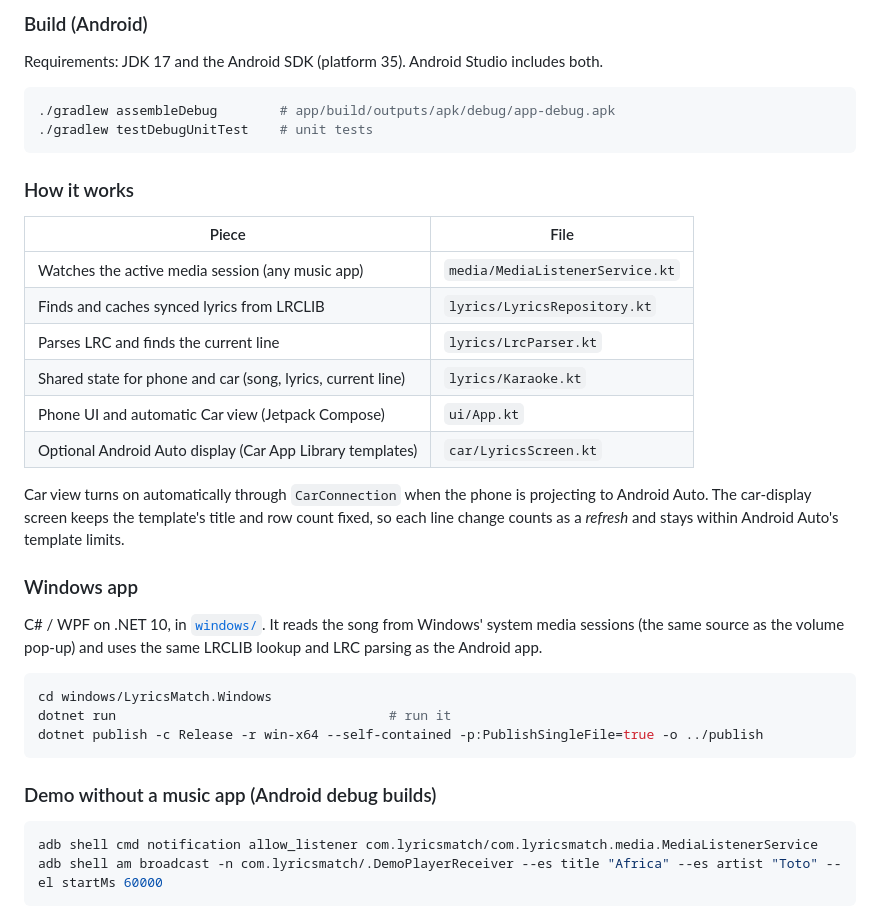
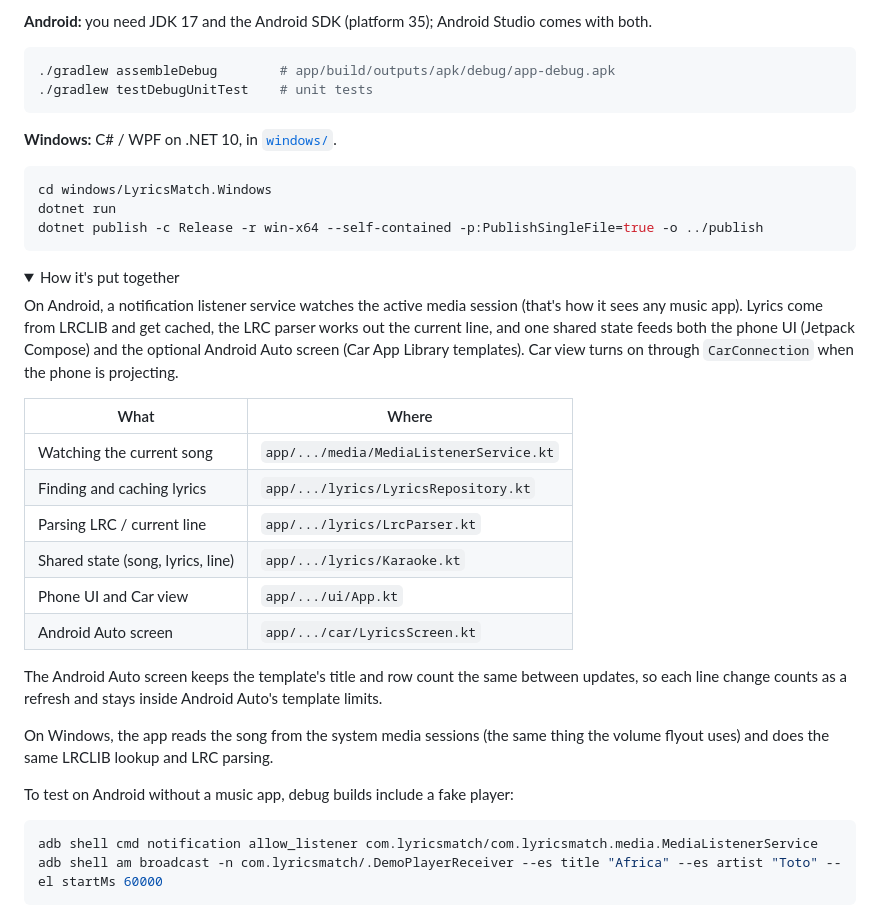
Before and after one commit to oric212/LyricsMatch, a Markdown page: README.md, the part around one of its changes. GitHub-like rendering; folded sections open.

````diff
--- a/README.md
+++ b/README.md
@@ -119,37 +104,38 @@ Keep your eyes on the road. LyricsMatch is meant for **passengers and quick glan
 
-### Build (Android)
-
-Requirements: JDK 17 and the Android SDK (platform 35). Android Studio includes both.
+**Android:** you need JDK 17 and the Android SDK (platform 35); Android Studio comes with both.
 
 ```bash
 ./gradlew assembleDebug        # app/build/outputs/apk/debug/app-debug.apk
 ./gradlew testDebugUnitTest    # unit tests
 ```
 
-### How it works
-
-| Piece | File |
-| --- | --- |
-| Watches the active media session (any music app) | `media/MediaListenerService.kt` |
-| Finds and caches synced lyrics from LRCLIB | `lyrics/LyricsRepository.kt` |
-| Parses LRC and finds the current line | `lyrics/LrcParser.kt` |
-| Shared state for phone and car (song, lyrics, current line) | `lyrics/Karaoke.kt` |
-| Phone UI and automatic Car view (Jetpack Compose) | `ui/App.kt` |
-| Optional Android Auto display (Car App Library templates) | `car/LyricsScreen.kt` |
-
-Car view turns on automatically through `CarConnection` when the phone is projecting to Android Auto. The car-display screen keeps the template's title and row count fixed, so each line change counts as a *refresh* and stays within Android Auto's template limits.
-
-### Windows app
-
-C# / WPF on .NET 10, in [`windows/`](windows). It reads the song from Windows' system media sessions (the same source as the volume pop-up) and uses the same LRCLIB lookup and LRC parsing as the Android app.
+**Windows:** C# / WPF on .NET 10, in [`windows/`](windows).
 
 ```bash
 cd windows/LyricsMatch.Windows
-dotnet run                                   # run it
+dotnet run
 dotnet publish -c Release -r win-x64 --self-contained -p:PublishSingleFile=true -o ../publish
 ```
 
-### Demo without a music app (Android debug builds)
+<details>
+<summary>How it's put together</summary>
+
+On Android, a notification listener service watches the active media session (that's how it sees any music app). Lyrics come from LRCLIB and get cached, the LRC parser works out the current line, and one shared state feeds both the phone UI (Jetpack Compose) and the optional Android Auto screen (Car App Library templates). Car view turns on through `CarConnection` when the phone is projecting.
+
+| What | Where |
+| --- | --- |
+| Watching the current song | `app/.../media/MediaListenerService.kt` |
+| Finding and caching lyrics | `app/.../lyrics/LyricsRepository.kt` |
+| Parsing LRC / current line | `app/.../lyrics/LrcParser.kt` |
+| Shared state (song, lyrics, line) | `app/.../lyrics/Karaoke.kt` |
+| Phone UI and Car view | `app/.../ui/App.kt` |
+| Android Auto screen | `app/.../car/LyricsScreen.kt` |
+
+The Android Auto screen keeps the template's title and row count the same between updates, so each line change counts as a refresh and stays inside Android Auto's template limits.
+
+On Windows, the app reads the song from the system media sessions (the same thing the volume flyout uses) and does the same LRCLIB lookup and LRC parsing.
+
+To test on Android without a music app, debug builds include a fake player:
 
 ```bash
 adb shell cmd notification allow_listener com.lyricsmatch/com.lyricsmatch.media.MediaListenerService
````
Also changed, not shown: other parts of README.md (+60 -75 lines), docs/screenshots/car-view.png, docs/screenshots/hebrew.png (added), docs/screenshots/phone.png, docs/screenshots/windows.png, 1 other file.
